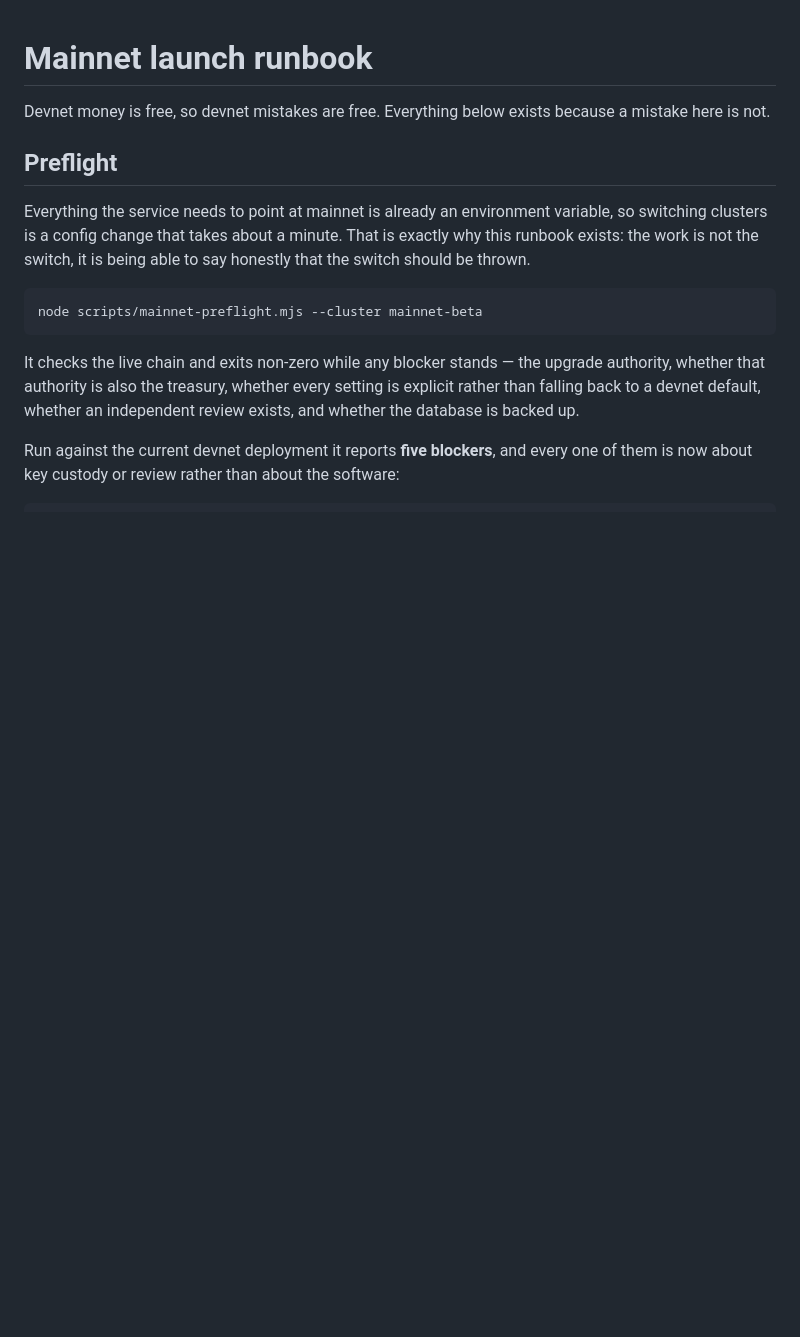
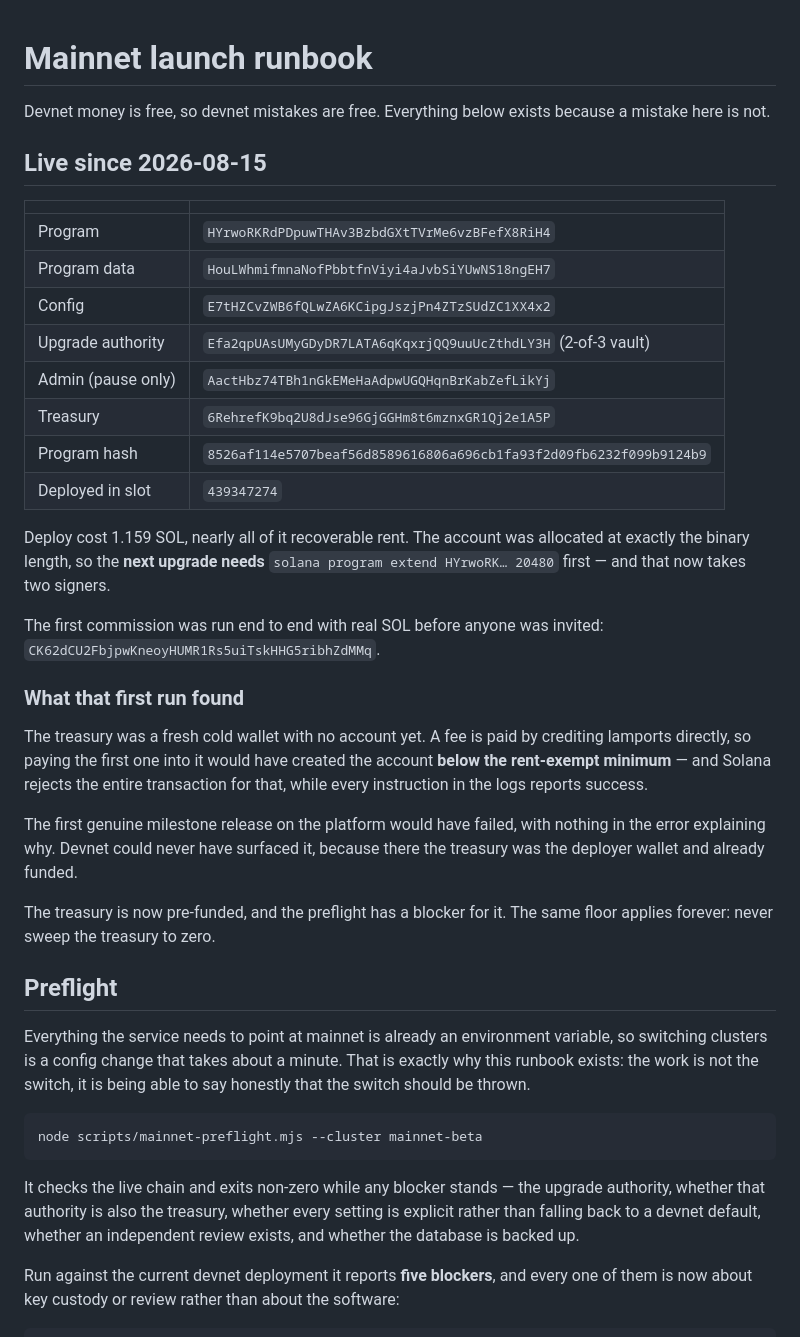
Before and after one commit to agnt-gg/gitstarter, a Markdown page: docs/MAINNET.md, the part around the change. GitHub-like rendering; blank space fills up the shorter version.

Commit message:
Record the live mainnet deployment

```diff
--- a/docs/MAINNET.md
+++ b/docs/MAINNET.md
@@ -2,6 +2,40 @@
 
 Devnet money is free, so devnet mistakes are free. Everything below exists
 because a mistake here is not.
+
+## Live since 2026-08-15
+
+| | |
+|---|---|
+| Program | `HYrwoRKRdPDpuwTHAv3BzbdGXtTVrMe6vzBFefX8RiH4` |
+| Program data | `HouLWhmifmnaNofPbbtfnViyi4aJvbSiYUwNS18ngEH7` |
+| Config | `E7tHZCvZWB6fQLwZA6KCipgJszjPn4ZTzSUdZC1XX4x2` |
+| Upgrade authority | `Efa2qpUAsUMyGDyDR7LATA6qKqxrjQQ9uuUcZthdLY3H` (2-of-3 vault) |
+| Admin (pause only) | `AactHbz74TBh1nGkEMeHaAdpwUGQHqnBrKabZefLikYj` |
+| Treasury | `6RehrefK9bq2U8dJse96GjGGHm8t6mznxGR1Qj2e1A5P` |
+| Program hash | `8526af114e5707beaf56d8589616806a696cb1fa93f2d09fb6232f099b9124b9` |
+| Deployed in slot | `439347274` |
+
+Deploy cost 1.159 SOL, nearly all of it recoverable rent. The account was
+allocated at exactly the binary length, so the **next upgrade needs**
+`solana program extend HYrwoRK… 20480` first — and that now takes two signers.
+
+The first commission was run end to end with real SOL before anyone was
+invited: `CK62dCU2FbjpwKneoyHUMR1Rs5uiTskHHG5ribhZdMMq`.
+
+### What that first run found
+
+The treasury was a fresh cold wallet with no account yet. A fee is paid by
+crediting lamports directly, so paying the first one into it would have created
+the account **below the rent-exempt minimum** — and Solana rejects the entire
+transaction for that, while every instruction in the logs reports success.
+
+The first genuine milestone release on the platform would have failed, with
+nothing in the error explaining why. Devnet could never have surfaced it, because
+there the treasury was the deployer wallet and already funded.
+
+The treasury is now pre-funded, and the preflight has a blocker for it. The same
+floor applies forever: never sweep the treasury to zero.
 
 ## Preflight
 
```
